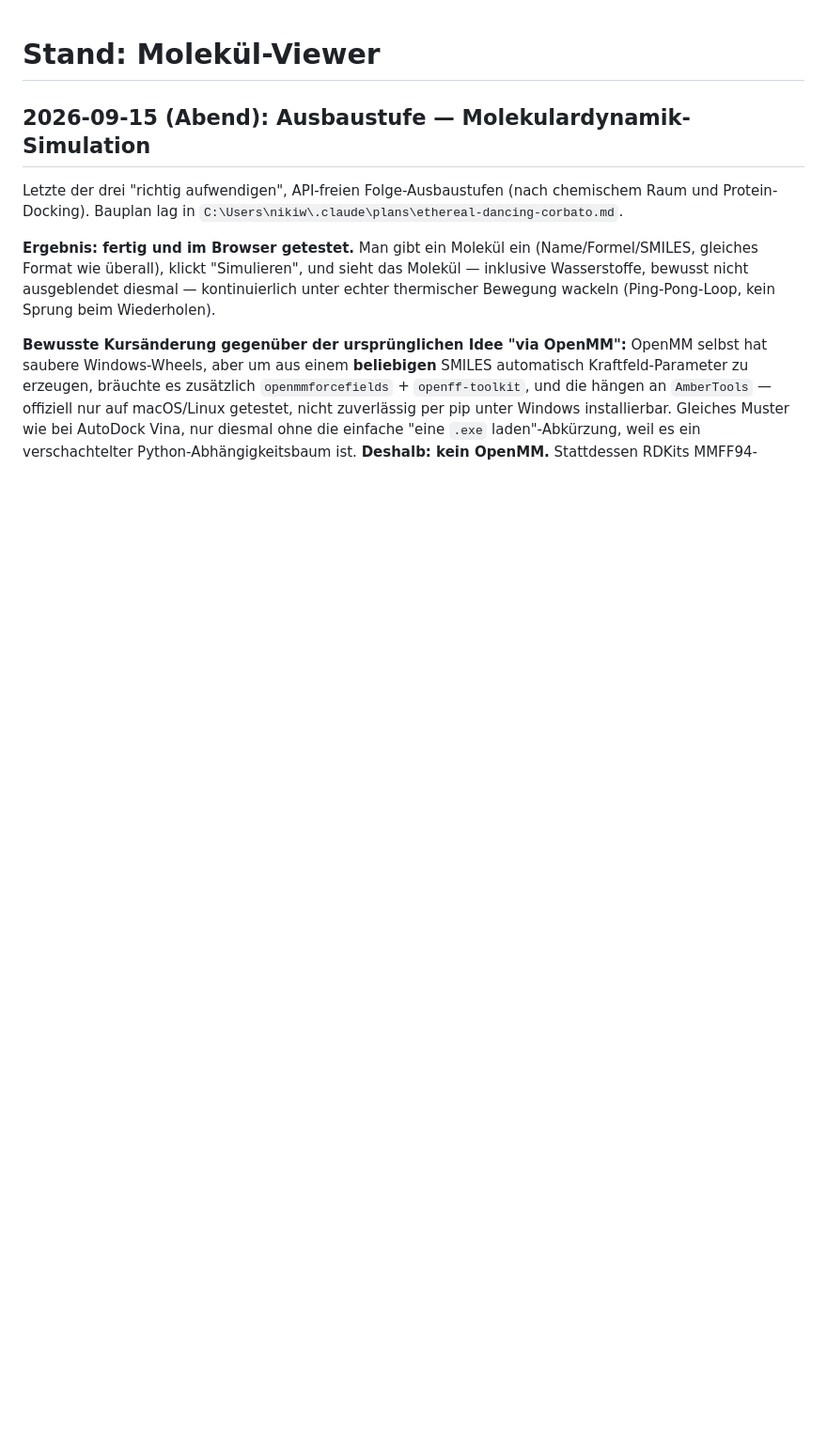
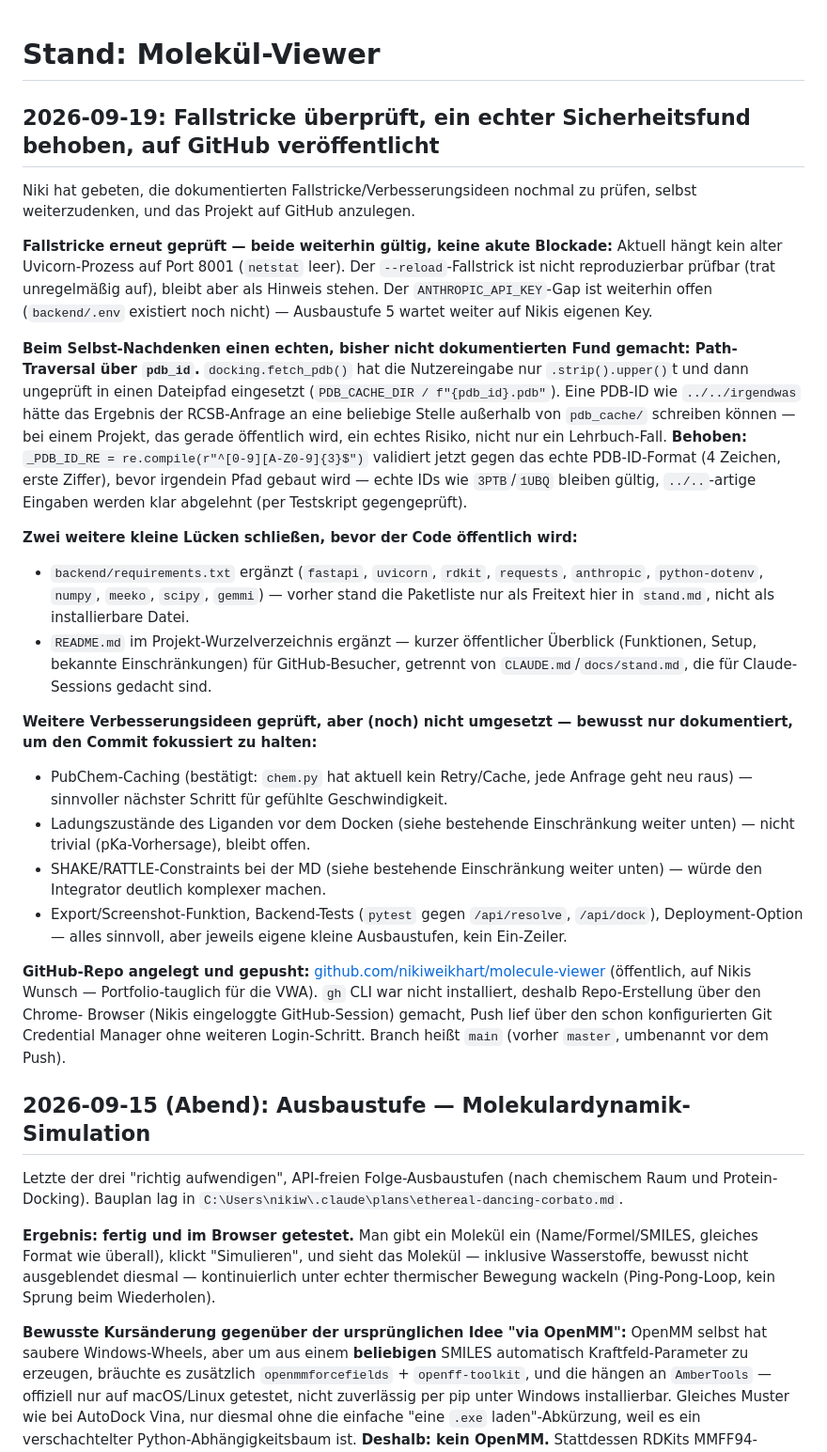
Before and after one commit to nikiweikhart/molecule-viewer, a Markdown page: docs/stand.md, the part around the change. Shown at 94% size. GitHub-like rendering; blank space fills up the shorter version.

Commit message:
stand.md: Session-Log für Sicherheitsfix + GitHub-Veröffentlichung ergänzt
Co-Authored-By: Claude Sonnet 5 <noreply@anthropic.com>

```diff
--- a/docs/stand.md
+++ b/docs/stand.md
@@ -1,4 +1,61 @@
 # Stand: Molekül-Viewer
+
+## 2026-09-19: Fallstricke überprüft, ein echter Sicherheitsfund behoben, auf GitHub veröffentlicht
+
+Niki hat gebeten, die dokumentierten Fallstricke/Verbesserungsideen nochmal
+zu prüfen, selbst weiterzudenken, und das Projekt auf GitHub anzulegen.
+
+**Fallstricke erneut geprüft — beide weiterhin gültig, keine akute
+Blockade:** Aktuell hängt kein alter Uvicorn-Prozess auf Port 8001
+(`netstat` leer). Der `--reload`-Fallstrick ist nicht reproduzierbar
+prüfbar (trat unregelmäßig auf), bleibt aber als Hinweis stehen. Der
+`ANTHROPIC_API_KEY`-Gap ist weiterhin offen (`backend/.env` existiert
+noch nicht) — Ausbaustufe 5 wartet weiter auf Nikis eigenen Key.
+
+**Beim Selbst-Nachdenken einen echten, bisher nicht dokumentierten Fund
+gemacht: Path-Traversal über `pdb_id`.** `docking.fetch_pdb()` hat die
+Nutzereingabe nur `.strip().upper()`t und dann ungeprüft in einen
+Dateipfad eingesetzt (`PDB_CACHE_DIR / f"{pdb_id}.pdb"`). Eine PDB-ID wie
+`../../irgendwas` hätte das Ergebnis der RCSB-Anfrage an eine beliebige
+Stelle außerhalb von `pdb_cache/` schreiben können — bei einem Projekt,
+das gerade öffentlich wird, ein echtes Risiko, nicht nur ein
+Lehrbuch-Fall. **Behoben:** `_PDB_ID_RE = re.compile(r"^[0-9][A-Z0-9]{3}$")`
+validiert jetzt gegen das echte PDB-ID-Format (4 Zeichen, erste Ziffer),
+bevor irgendein Pfad gebaut wird — echte IDs wie `3PTB`/`1UBQ` bleiben
+gültig, `../..`-artige Eingaben werden klar abgelehnt (per Testskript
+gegengeprüft).
+
+**Zwei weitere kleine Lücken schließen, bevor der Code öffentlich wird:**
+- `backend/requirements.txt` ergänzt (`fastapi`, `uvicorn`, `rdkit`,
+  `requests`, `anthropic`, `python-dotenv`, `numpy`, `meeko`, `scipy`,
+  `gemmi`) — vorher stand die Paketliste nur als Freitext hier in
+  `stand.md`, nicht als installierbare Datei.
+- `README.md` im Projekt-Wurzelverzeichnis ergänzt — kurzer
+  öffentlicher Überblick (Funktionen, Setup, bekannte Einschränkungen)
+  für GitHub-Besucher, getrennt von `CLAUDE.md`/`docs/stand.md`, die
+  für Claude-Sessions gedacht sind.
+
+**Weitere Verbesserungsideen geprüft, aber (noch) nicht umgesetzt —
+bewusst nur dokumentiert, um den Commit fokussiert zu halten:**
+- PubChem-Caching (bestätigt: `chem.py` hat aktuell kein Retry/Cache,
+  jede Anfrage geht neu raus) — sinnvoller nächster Schritt für
+  gefühlte Geschwindigkeit.
+- Ladungszustände des Liganden vor dem Docken (siehe bestehende
+  Einschränkung weiter unten) — nicht trivial (pKa-Vorhersage), bleibt
+  offen.
+- SHAKE/RATTLE-Constraints bei der MD (siehe bestehende Einschränkung
+  weiter unten) — würde den Integrator deutlich komplexer machen.
+- Export/Screenshot-Funktion, Backend-Tests (`pytest` gegen
+  `/api/resolve`, `/api/dock`), Deployment-Option — alles sinnvoll,
+  aber jeweils eigene kleine Ausbaustufen, kein Ein-Zeiler.
+
+**GitHub-Repo angelegt und gepusht:**
+[github.com/nikiweikhart/molecule-viewer](https://github.com/nikiweikhart/molecule-viewer)
+(öffentlich, auf Nikis Wunsch — Portfolio-tauglich für die VWA). `gh`
+CLI war nicht installiert, deshalb Repo-Erstellung über den Chrome-
+Browser (Nikis eingeloggte GitHub-Session) gemacht, Push lief über den
+schon konfigurierten Git Credential Manager ohne weiteren Login-Schritt.
+Branch heißt `main` (vorher `master`, umbenannt vor dem Push).
 
 ## 2026-09-15 (Abend): Ausbaustufe — Molekulardynamik-Simulation
 
```
